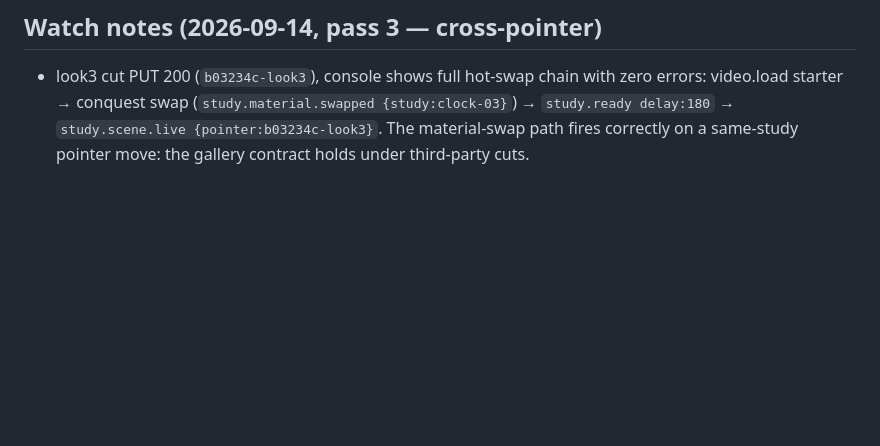
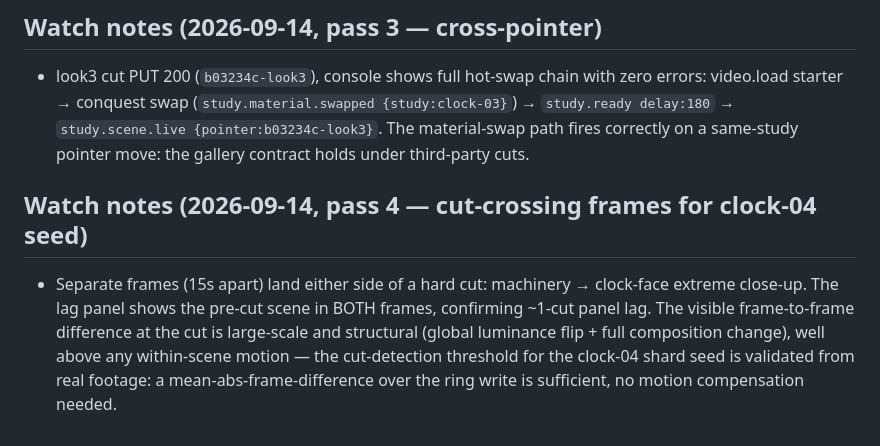
Before and after one commit to joelhooks/expanded-cinema, a Markdown page: critiques/clock-03.md, the part around the change. Drawn GitHub-style; blank space fills up the shorter version.

Commit message:
critique: clock-03 watch note 4 — cut-crossing frames validate frame-difference threshold for clock-04 shard seed

```diff
--- a/critiques/clock-03.md
+++ b/critiques/clock-03.md
@@ -64,3 +64,13 @@ the subtraction test by deleting the right-hand panel entirely.
   {pointer:b03234c-look3}`. The material-swap path fires correctly on a
   same-study pointer move: the gallery contract holds under third-party
   cuts.
+
+## Watch notes (2026-09-14, pass 4 — cut-crossing frames for clock-04 seed)
+- Separate frames (15s apart) land either side of a hard cut: machinery →
+  clock-face extreme close-up. The lag panel shows the pre-cut scene in
+  BOTH frames, confirming ~1-cut panel lag. The visible frame-to-frame
+  difference at the cut is large-scale and structural (global luminance
+  flip + full composition change), well above any within-scene motion —
+  the cut-detection threshold for the clock-04 shard seed is validated
+  from real footage: a mean-abs-frame-difference over the ring write is
+  sufficient, no motion compensation needed.
```
